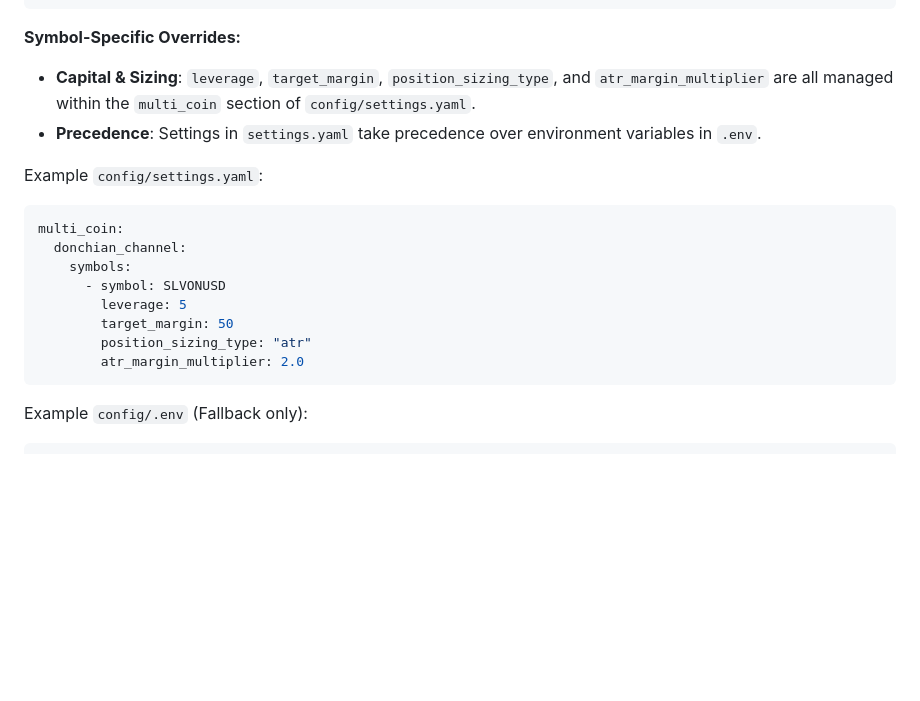
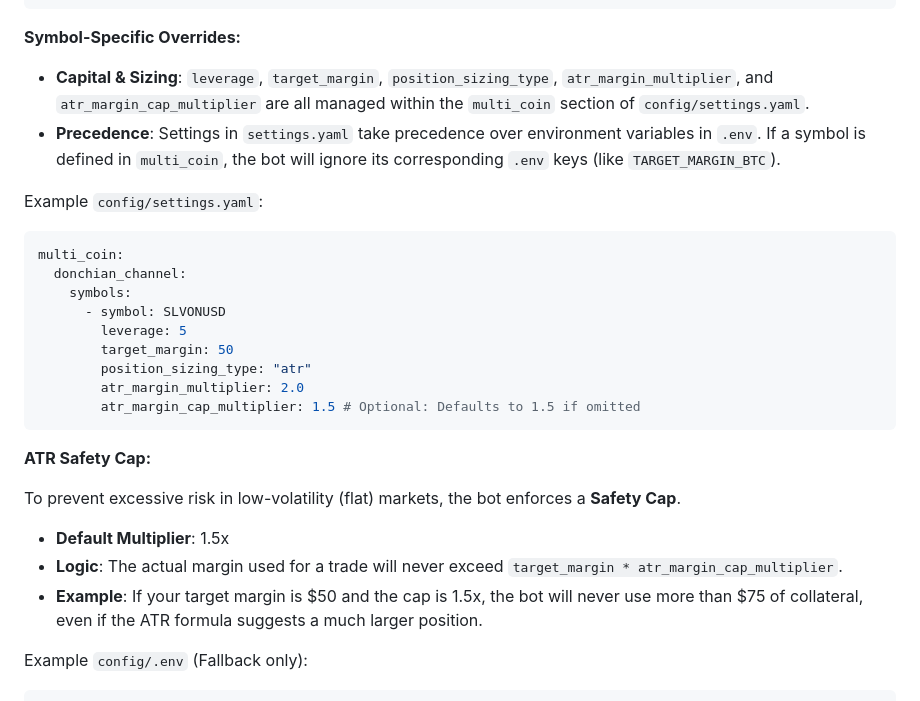
Before and after one commit to gopinath0332-del/delta-exchange-alog, a Markdown page: README.md, the part around the change. Drawn GitHub-style; blank space fills up the shorter version.

Commit message:
docs: Document `atr_margin_cap_multiplier` and the ATR Safety Cap feature, and clarify `multi_coin` precedence rules.

````diff
--- a/README.md
+++ b/README.md
@@ -237,8 +237,8 @@ risk_management:
 
 **Symbol-Specific Overrides:**
 
-- **Capital & Sizing**: `leverage`, `target_margin`, `position_sizing_type`, and `atr_margin_multiplier` are all managed within the `multi_coin` section of `config/settings.yaml`.
-- **Precedence**: Settings in `settings.yaml` take precedence over environment variables in `.env`.
+- **Capital & Sizing**: `leverage`, `target_margin`, `position_sizing_type`, `atr_margin_multiplier`, and `atr_margin_cap_multiplier` are all managed within the `multi_coin` section of `config/settings.yaml`.
+- **Precedence**: Settings in `settings.yaml` take precedence over environment variables in `.env`. If a symbol is defined in `multi_coin`, the bot will ignore its corresponding `.env` keys (like `TARGET_MARGIN_BTC`).
 
 Example `config/settings.yaml`:
 
@@ -251,7 +251,15 @@ multi_coin:
         target_margin: 50
         position_sizing_type: "atr"
         atr_margin_multiplier: 2.0
+        atr_margin_cap_multiplier: 1.5 # Optional: Defaults to 1.5 if omitted
 ```
+
+**ATR Safety Cap:**
+
+To prevent excessive risk in low-volatility (flat) markets, the bot enforces a **Safety Cap**.
+- **Default Multiplier**: 1.5x
+- **Logic**: The actual margin used for a trade will never exceed `target_margin * atr_margin_cap_multiplier`.
+- **Example**: If your target margin is $50 and the cap is 1.5x, the bot will never use more than $75 of collateral, even if the ATR formula suggests a much larger position.
 
 Example `config/.env` (Fallback only):
 
````
